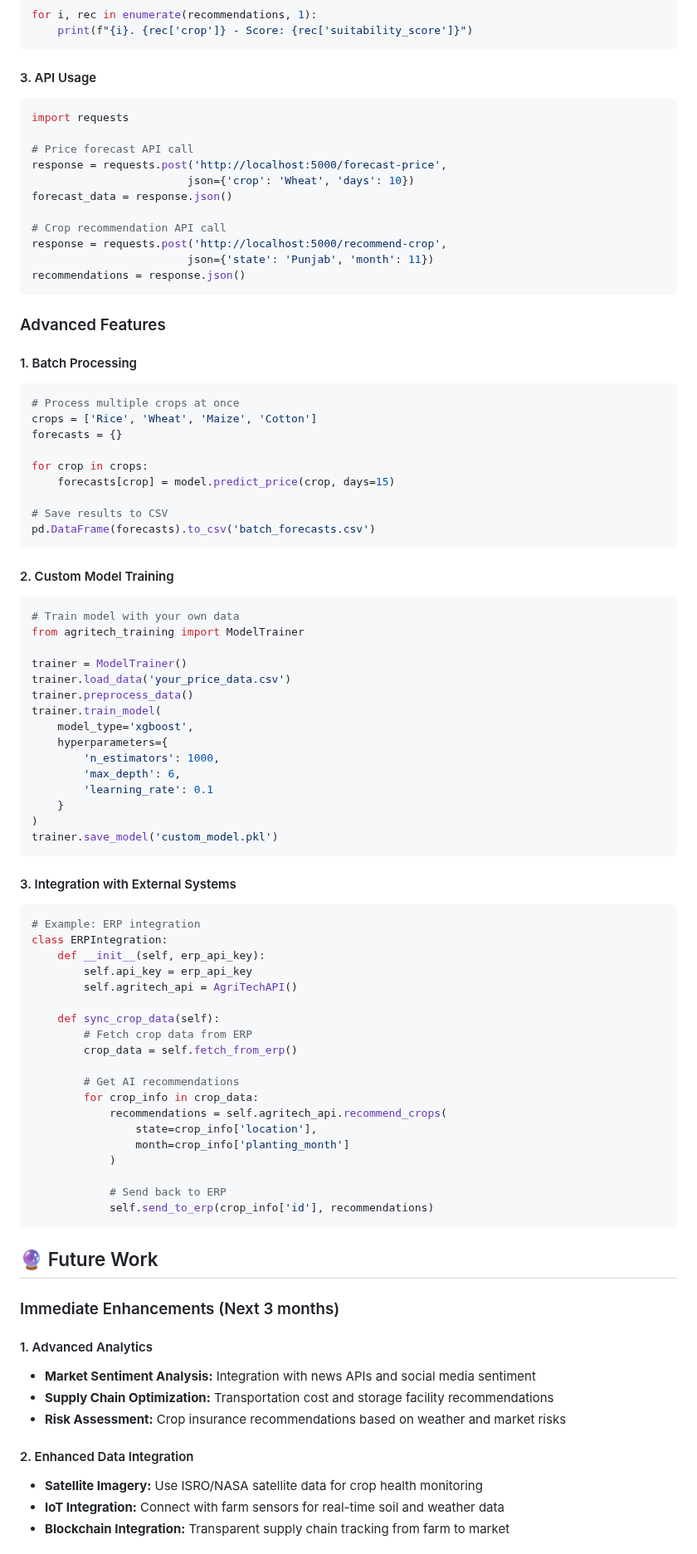
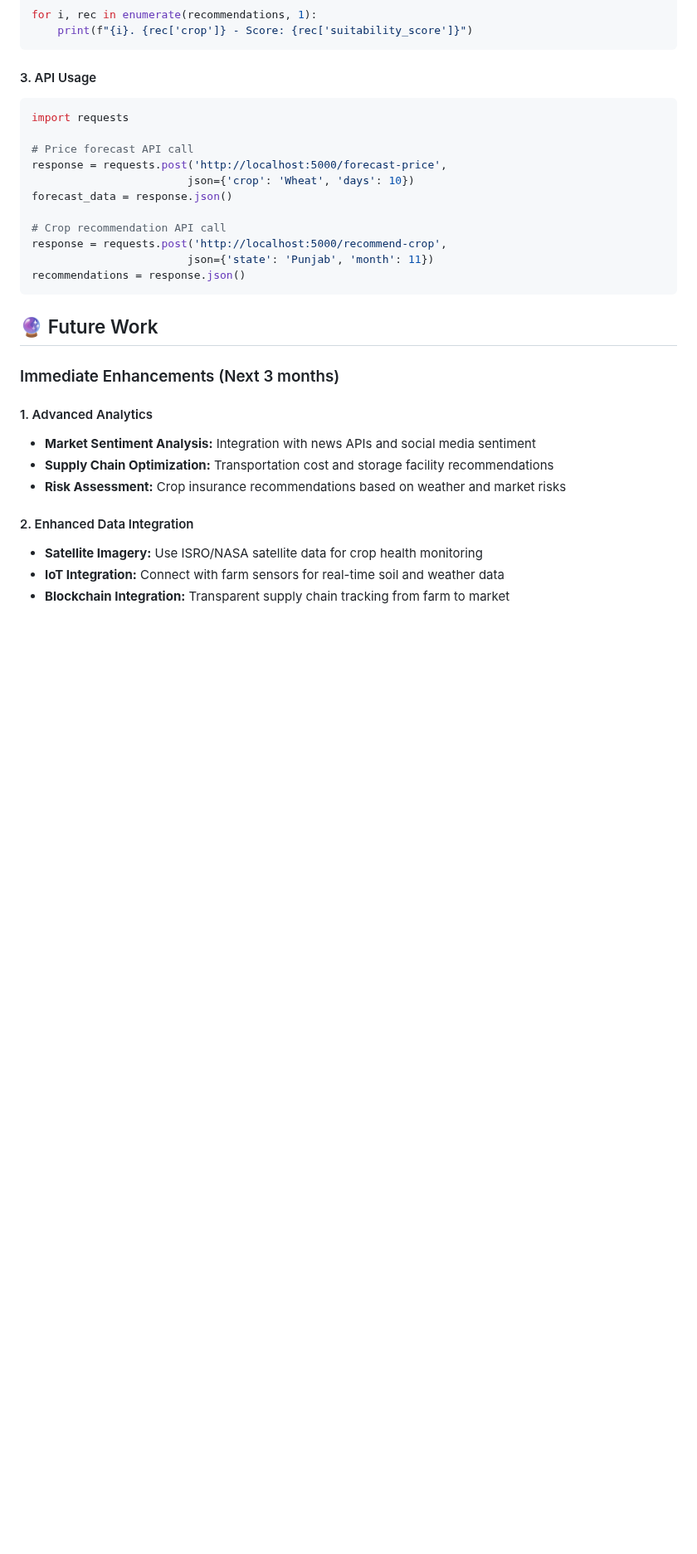
Before and after one commit to NAVANEETH-SHENOY/Hackaphasia-StackOverflowed, a Markdown page: README.md, the part around one of its changes. Shown at 83% size. GitHub-like rendering; blank space fills up the shorter version.

````diff
--- a/README.md
+++ b/README.md
@@ -835,63 +758,6 @@ forecast_data = response.json()
 response = requests.post('http://localhost:5000/recommend-crop',
                         json={'state': 'Punjab', 'month': 11})
 recommendations = response.json()
-```
-
-### Advanced Features
-
-#### 1. Batch Processing
-```python
-# Process multiple crops at once
-crops = ['Rice', 'Wheat', 'Maize', 'Cotton']
-forecasts = {}
-
-for crop in crops:
-    forecasts[crop] = model.predict_price(crop, days=15)
-
-# Save results to CSV
-pd.DataFrame(forecasts).to_csv('batch_forecasts.csv')
-```
-
-#### 2. Custom Model Training
-```python
-# Train model with your own data
-from agritech_training import ModelTrainer
-
-trainer = ModelTrainer()
-trainer.load_data('your_price_data.csv')
-trainer.preprocess_data()
-trainer.train_model(
-    model_type='xgboost',
-    hyperparameters={
-        'n_estimators': 1000,
-        'max_depth': 6,
-        'learning_rate': 0.1
-    }
-)
-trainer.save_model('custom_model.pkl')
-```
-
-#### 3. Integration with External Systems
-```python
-# Example: ERP integration
-class ERPIntegration:
-    def __init__(self, erp_api_key):
-        self.api_key = erp_api_key
-        self.agritech_api = AgriTechAPI()
-
-    def sync_crop_data(self):
-        # Fetch crop data from ERP
-        crop_data = self.fetch_from_erp()
-
-        # Get AI recommendations
-        for crop_info in crop_data:
-            recommendations = self.agritech_api.recommend_crops(
-                state=crop_info['location'],
-                month=crop_info['planting_month']
-            )
-
-            # Send back to ERP
-            self.send_to_erp(crop_info['id'], recommendations)
 ```
 
 ## 🔮 Future Work
````
Also changed, not shown: other parts of README.md (+9 -112 lines).
